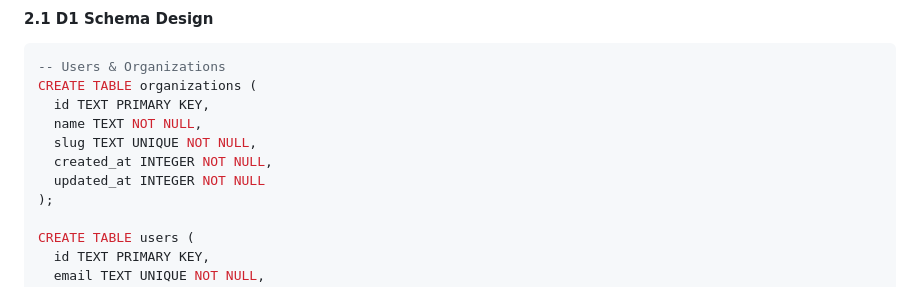
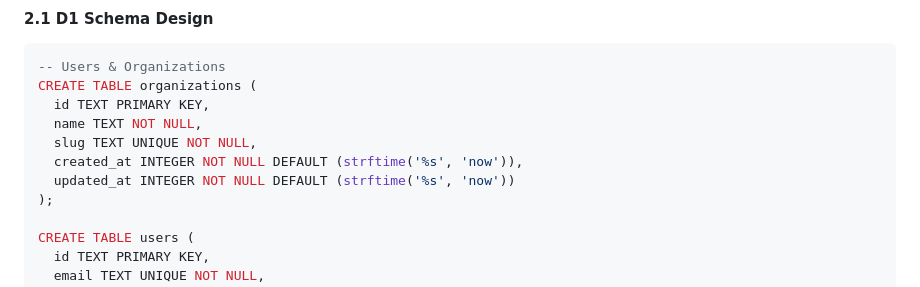
Before and after one commit to rendoarsandi/kontrakpro, a Markdown page: README.md, the part around the change. Rendered like a GitHub page.

Commit message:
Update README.md
Co-authored-by: gemini-code-assist[bot] <176961590+gemini-code-assist[bot]@users.noreply.github.com>

```diff
--- a/README.md
+++ b/README.md
@@ -213,8 +213,8 @@ CREATE TABLE organizations (
   id TEXT PRIMARY KEY,
   name TEXT NOT NULL,
   slug TEXT UNIQUE NOT NULL,
-  created_at INTEGER NOT NULL,
-  updated_at INTEGER NOT NULL
+  created_at INTEGER NOT NULL DEFAULT (strftime('%s', 'now')),
+  updated_at INTEGER NOT NULL DEFAULT (strftime('%s', 'now'))
 );
 
 CREATE TABLE users (
```
